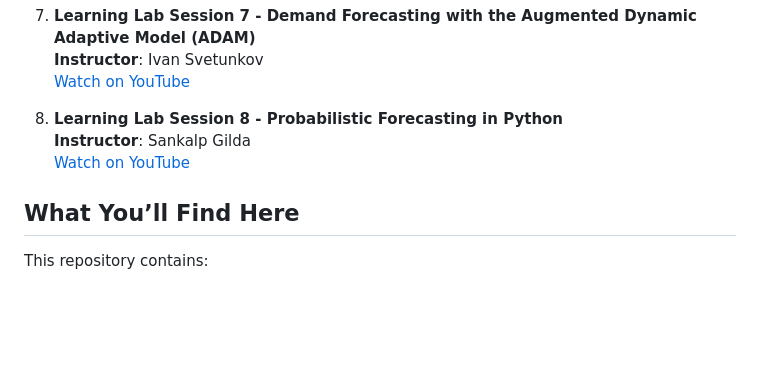
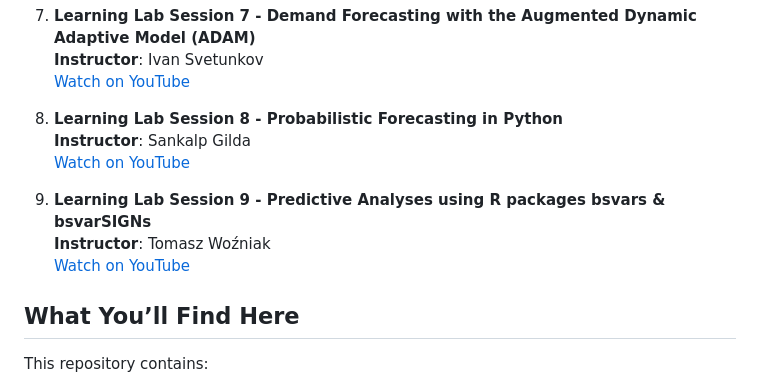
Before and after one commit to chamara7h/F4SG, a Markdown page: README.md, the part around the change. Rendered like a GitHub page; blank space fills up the shorter version.

```diff
--- a/README.md
+++ b/README.md
@@ -46,6 +46,10 @@ Here are the recorded sessions for each of our Learning Labs, along with the ins
    **Instructor**: Sankalp Gilda
    [Watch on YouTube](https://youtu.be/JivcR00sDMw)
 
+9. **Learning Lab Session 9 - Predictive Analyses using R packages bsvars & bsvarSIGNs**
+   **Instructor**: Tomasz Woźniak
+   [Watch on YouTube](https://youtu.be/JivcR00sDMw)
+
 ## What You’ll Find Here
 
 This repository contains:
```
